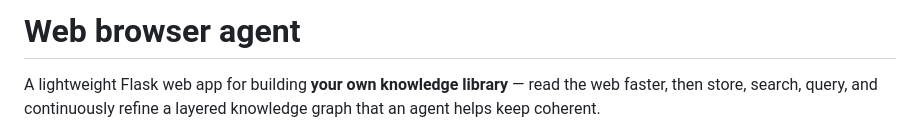
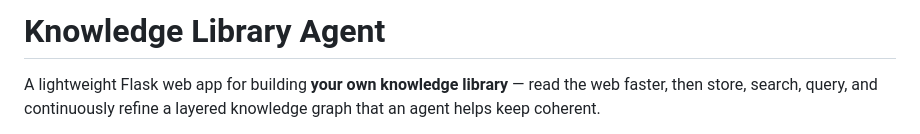
Before and after one commit to Lyra-stellAI/BYO-LLM-WIKI, a Markdown page: README.md, the part around the change. Rendered like a GitHub page.

Commit message:
Rename project from Web browser agent to Knowledge Library Agent

```diff
--- a/README.md
+++ b/README.md
@@ -1,4 +1,5 @@
-# Web browser agent
+# Knowledge Library Agent
+
 
 A lightweight Flask web app for building **your own knowledge library** — read
 the web faster, then store, search, query, and continuously refine a layered
```
